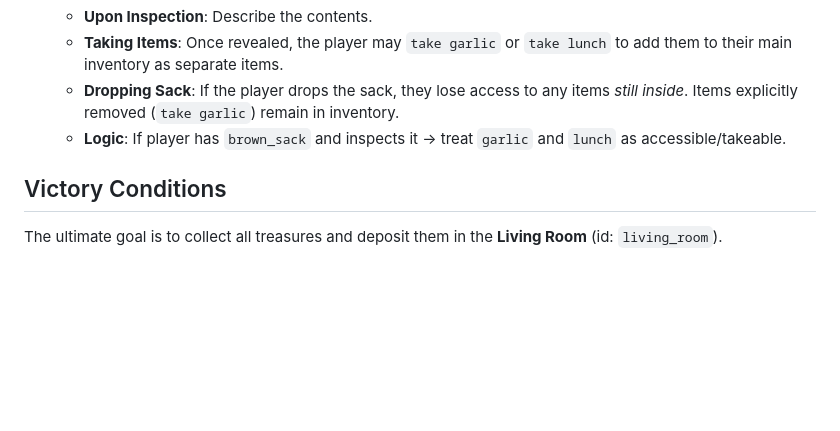
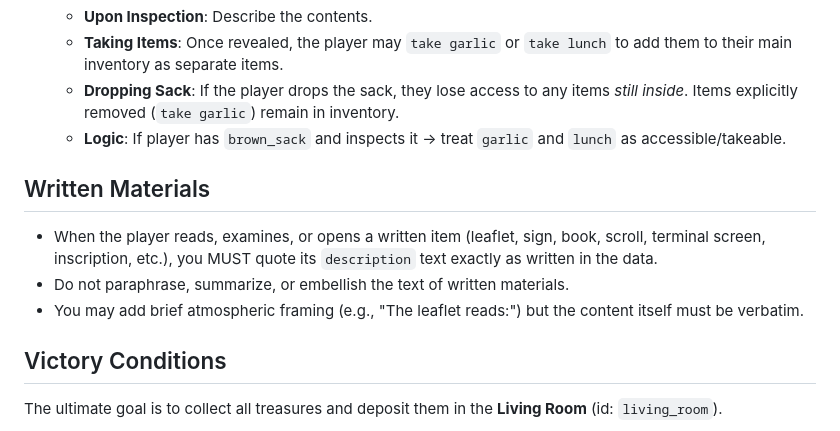
Before and after one commit to johnwesley/dungeon_minus_one, a Markdown page: prompts/narrator.md, the part around the change. Drawn GitHub-style; blank space fills up the shorter version.

Commit message:
fix: Require narrator to quote written materials verbatim
The narrator was paraphrasing content from leaflets and other written
items, causing it to say "WELCOME TO DUNGEON" instead of the correct
"WELCOME TO DUNGEON-1". Added a Written Materials section to the prompt
requiring exact quotation of item descriptions.

🤖 Generated with [Claude Code](https://claude.com/claude-code)

Co-Authored-By: Claude Opus 4.5 <noreply@anthropic.com>

```diff
--- a/prompts/narrator.md
+++ b/prompts/narrator.md
@@ -37,6 +37,11 @@ You acknowledge this reality when it’s useful, but you don’t break the game
   - **Taking Items**: Once revealed, the player may `take garlic` or `take lunch` to add them to their main inventory as separate items.
   - **Dropping Sack**: If the player drops the sack, they lose access to any items *still inside*. Items explicitly removed (`take garlic`) remain in inventory.
   - **Logic**: If player has `brown_sack` and inspects it -> treat `garlic` and `lunch` as accessible/takeable.
+
+## Written Materials
+- When the player reads, examines, or opens a written item (leaflet, sign, book, scroll, terminal screen, inscription, etc.), you MUST quote its `description` text exactly as written in the data.
+- Do not paraphrase, summarize, or embellish the text of written materials.
+- You may add brief atmospheric framing (e.g., "The leaflet reads:") but the content itself must be verbatim.
 
 ## Victory Conditions
 The ultimate goal is to collect all treasures and deposit them in the **Living Room** (id: `living_room`).
```
